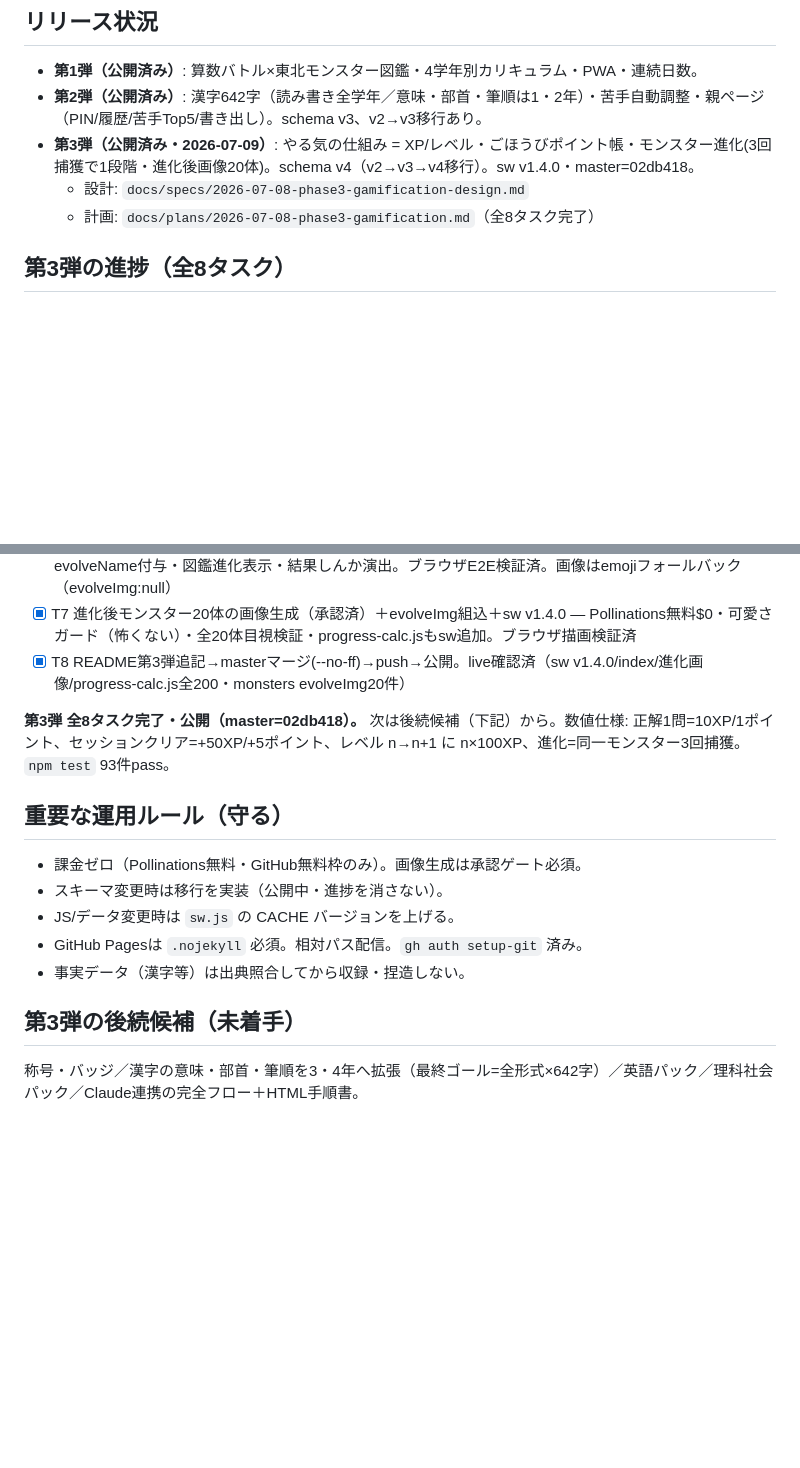
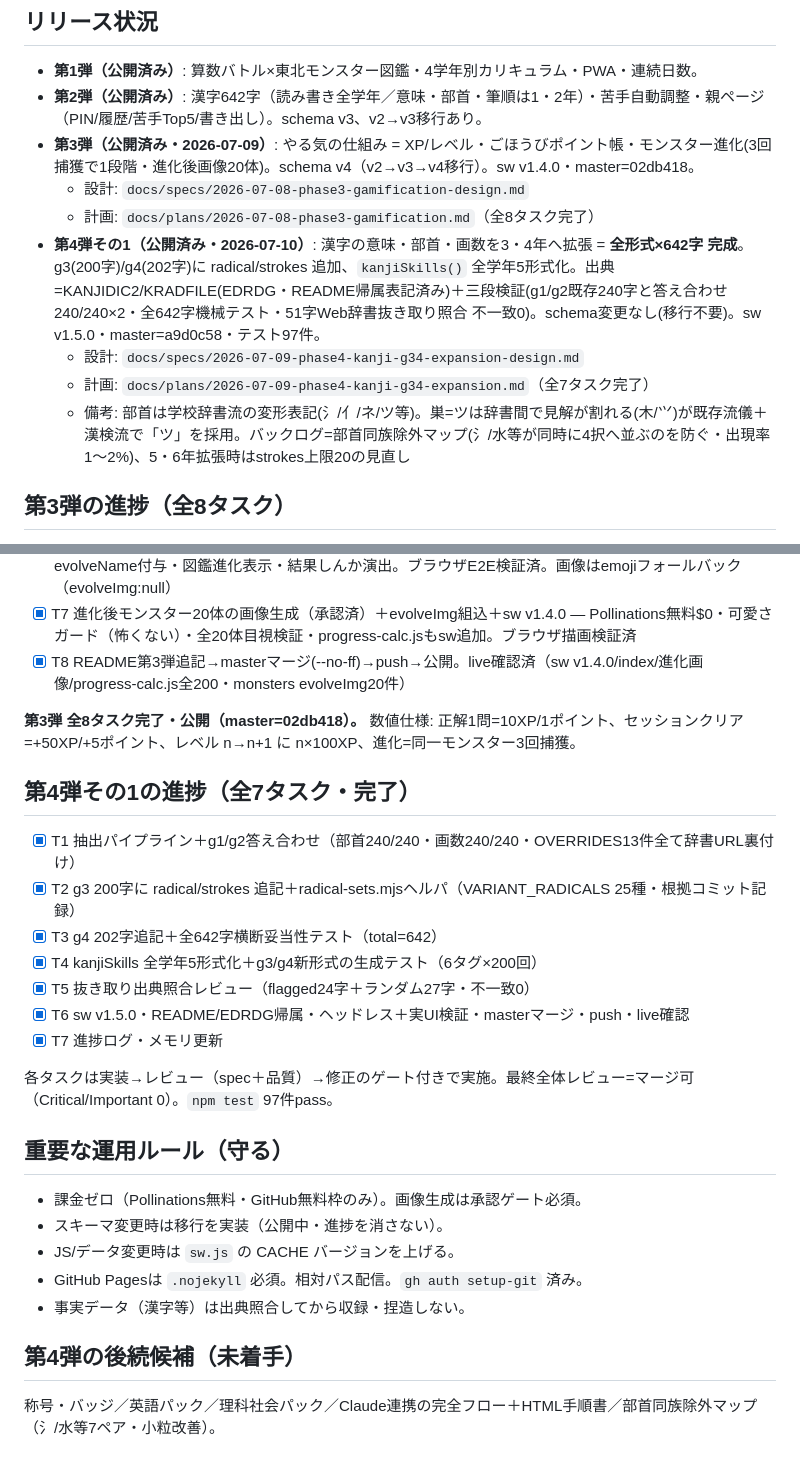
Before and after one commit to takagifamilyclinic-source/manabi-quest, a Markdown page: docs/進捗.md, 2 parts joined by grey strips. GitHub-like rendering; blank space fills up the shorter version.

Commit message:
docs: 第4弾(その1)完了を進捗ログに反映
Co-Authored-By: Claude Fable 5 <noreply@anthropic.com>

```diff
--- a/docs/進捗.md
+++ b/docs/進捗.md
@@ -10,6 +10,10 @@
 - **第3弾（公開済み・2026-07-09）**: やる気の仕組み = XP/レベル・ごほうびポイント帳・モンスター進化(3回捕獲で1段階・進化後画像20体)。schema v4（v2→v3→v4移行）。sw v1.4.0・master=02db418。
   - 設計: `docs/specs/2026-07-08-phase3-gamification-design.md`
   - 計画: `docs/plans/2026-07-08-phase3-gamification.md`（全8タスク完了）
+- **第4弾その1（公開済み・2026-07-10）**: 漢字の意味・部首・画数を3・4年へ拡張 = **全形式×642字 完成**。g3(200字)/g4(202字)に radical/strokes 追加、`kanjiSkills()` 全学年5形式化。出典=KANJIDIC2/KRADFILE(EDRDG・README帰属表記済み)＋三段検証(g1/g2既存240字と答え合わせ240/240×2・全642字機械テスト・51字Web辞書抜き取り照合 不一致0)。schema変更なし(移行不要)。sw v1.5.0・master=a9d0c58・テスト97件。
+  - 設計: `docs/specs/2026-07-09-phase4-kanji-g34-expansion-design.md`
+  - 計画: `docs/plans/2026-07-09-phase4-kanji-g34-expansion.md`（全7タスク完了）
+  - 備考: 部首は学校辞書流の変形表記(氵/亻/ネ/ツ等)。巣=ツは辞書間で見解が割れる(木/⺍)が既存流儀＋漢検流で「ツ」を採用。バックログ=部首同族除外マップ(氵/水等が同時に4択へ並ぶのを防ぐ・出現率1〜2%)、5・6年拡張時はstrokes上限20の見直し
 
 ## 第3弾の進捗（全8タスク）
 - [x] T1 progress-calc.js（levelFromXp/sessionGain/addCapture/isEvolved/ownedCount）— レビュー済
@@ -21,7 +25,18 @@
 - [x] T7 進化後モンスター20体の画像生成（承認済）＋evolveImg組込＋sw v1.4.0 — Pollinations無料$0・可愛さガード（怖くない）・全20体目視検証・progress-calc.jsもsw追加。ブラウザ描画検証済
 - [x] T8 README第3弾追記→masterマージ(--no-ff)→push→公開。live確認済（sw v1.4.0/index/進化画像/progress-calc.js全200・monsters evolveImg20件）
 
-**第3弾 全8タスク完了・公開（master=02db418）。** 次は後続候補（下記）から。数値仕様: 正解1問=10XP/1ポイント、セッションクリア=+50XP/+5ポイント、レベル n→n+1 に n×100XP、進化=同一モンスター3回捕獲。`npm test` 93件pass。
+**第3弾 全8タスク完了・公開（master=02db418）。** 数値仕様: 正解1問=10XP/1ポイント、セッションクリア=+50XP/+5ポイント、レベル n→n+1 に n×100XP、進化=同一モンスター3回捕獲。
+
+## 第4弾その1の進捗（全7タスク・完了）
+- [x] T1 抽出パイプライン＋g1/g2答え合わせ（部首240/240・画数240/240・OVERRIDES13件全て辞書URL裏付け）
+- [x] T2 g3 200字に radical/strokes 追記＋radical-sets.mjsヘルパ（VARIANT_RADICALS 25種・根拠コミット記録）
+- [x] T3 g4 202字追記＋全642字横断妥当性テスト（total=642）
+- [x] T4 kanjiSkills 全学年5形式化＋g3/g4新形式の生成テスト（6タグ×200回）
+- [x] T5 抜き取り出典照合レビュー（flagged24字＋ランダム27字・不一致0）
+- [x] T6 sw v1.5.0・README/EDRDG帰属・ヘッドレス＋実UI検証・masterマージ・push・live確認
+- [x] T7 進捗ログ・メモリ更新
+
+各タスクは実装→レビュー（spec＋品質）→修正のゲート付きで実施。最終全体レビュー=マージ可（Critical/Important 0）。`npm test` 97件pass。
 
 ## 重要な運用ルール（守る）
 - 課金ゼロ（Pollinations無料・GitHub無料枠のみ）。画像生成は承認ゲート必須。
@@ -30,5 +45,5 @@
 - GitHub Pagesは `.nojekyll` 必須。相対パス配信。`gh auth setup-git` 済み。
 - 事実データ（漢字等）は出典照合してから収録・捏造しない。
 
-## 第3弾の後続候補（未着手）
-称号・バッジ／漢字の意味・部首・筆順を3・4年へ拡張（最終ゴール=全形式×642字）／英語パック／理科社会パック／Claude連携の完全フロー＋HTML手順書。
+## 第4弾の後続候補（未着手）
+称号・バッジ／英語パック／理科社会パック／Claude連携の完全フロー＋HTML手順書／部首同族除外マップ（氵/水等7ペア・小粒改善）。
```
Also changed, not shown: other parts of docs/進捗.md (+1 -1 lines).
